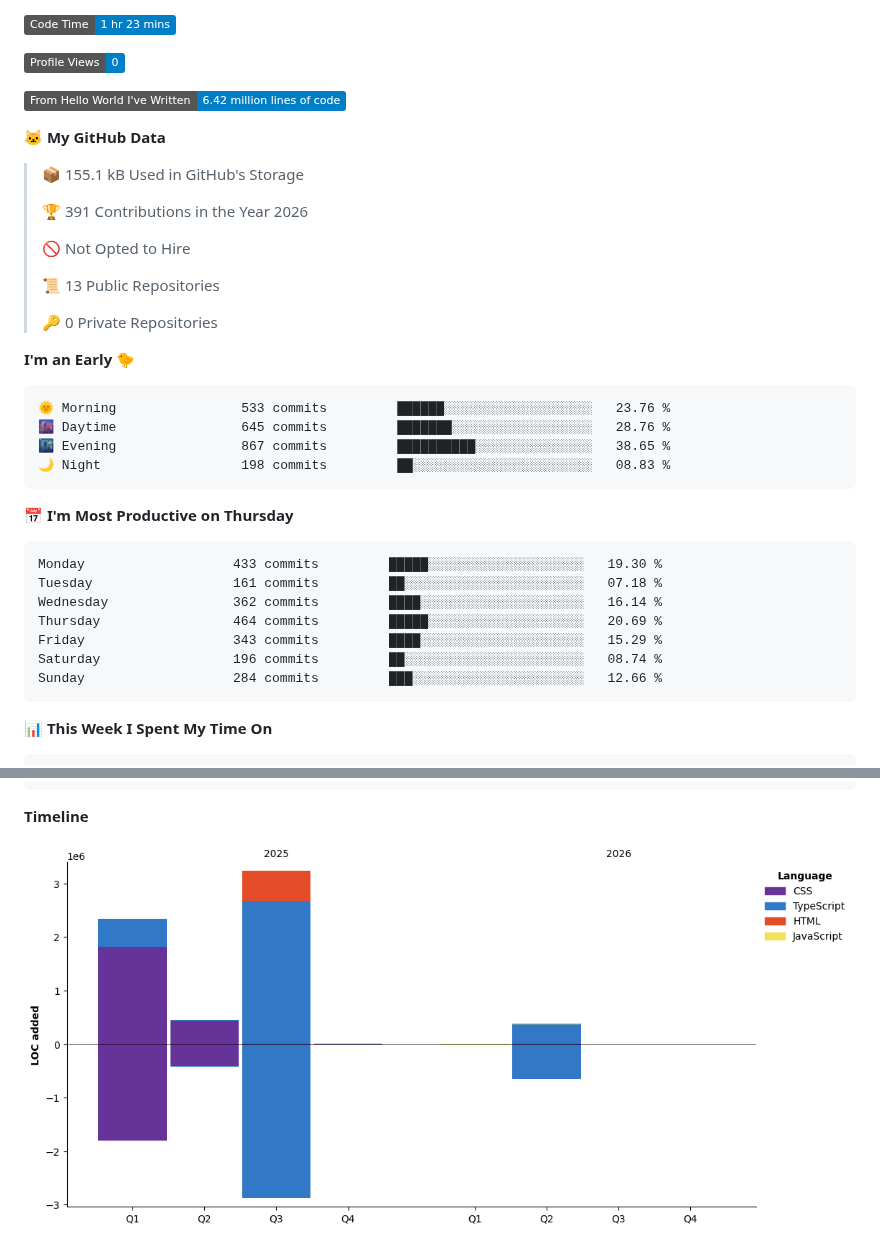
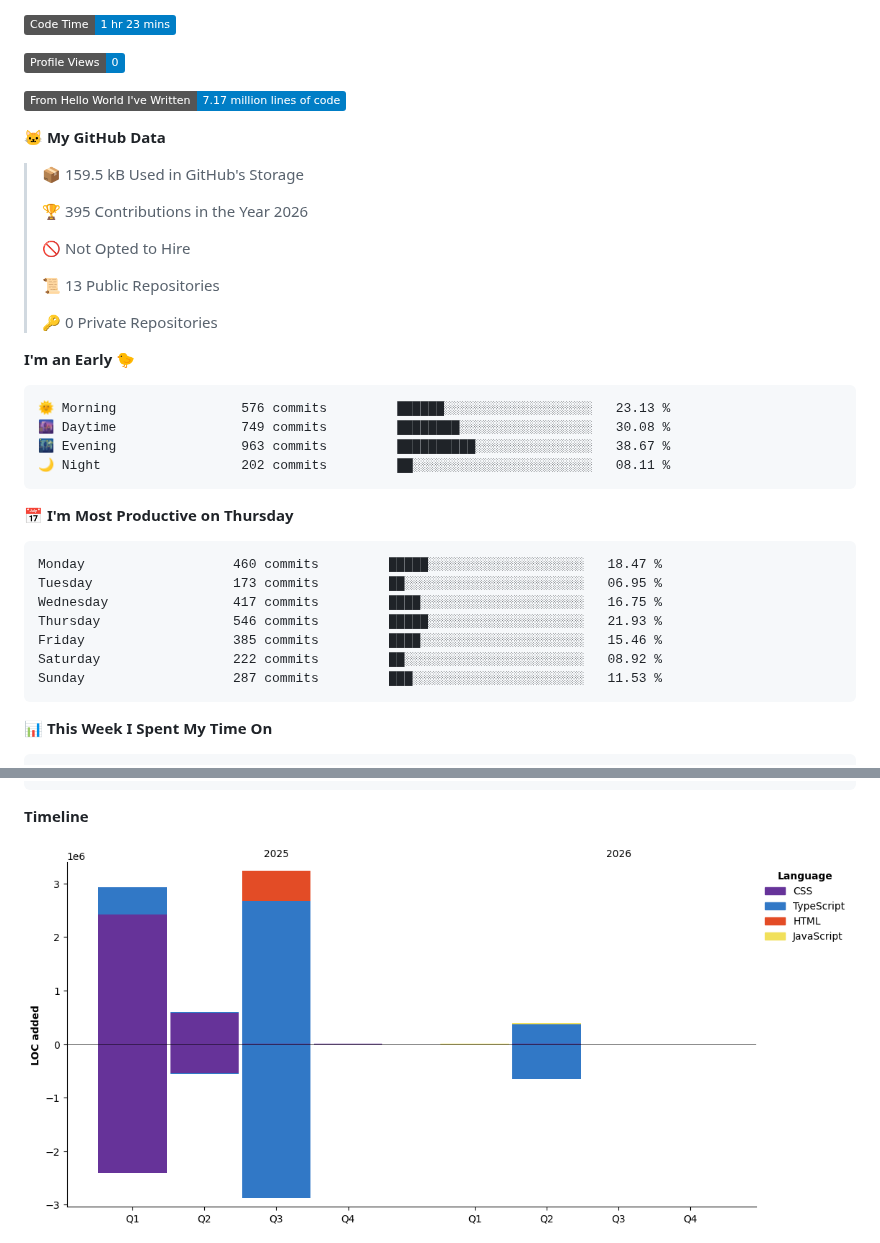
Before and after one commit to LCSOGthb/LCSOGthb, a Markdown page: README.md, 2 parts joined by grey strips. Rendered like a GitHub page; pictures changed too: assets/bar_graph.png; badges without logos.

Commit message:
Updated with Dev Metrics

````diff
--- a/README.md
+++ b/README.md
@@ -31,13 +31,13 @@ The hall of information about me (I dump anything that shows information about m
 
 ![Profile Views](http://img.shields.io/badge/Profile%20Views-0-blue?style=flat)
 
-![Lines of code](https://img.shields.io/badge/From%20Hello%20World%20I%27ve%20Written-6.42%20million%20lines%20of%20code-blue?style=flat)
+![Lines of code](https://img.shields.io/badge/From%20Hello%20World%20I%27ve%20Written-7.17%20million%20lines%20of%20code-blue?style=flat)
 
 **🐱 My GitHub Data**
 
-> 📦 155.1 kB Used in GitHub's Storage
+> 📦 159.5 kB Used in GitHub's Storage
  >
-> 🏆 391 Contributions in the Year 2026
+> 🏆 395 Contributions in the Year 2026
  >
 > 🚫 Not Opted to Hire
  >
@@ -48,21 +48,21 @@ The hall of information about me (I dump anything that shows information about m
 **I'm an Early 🐤**
 
 ```text
-🌞 Morning                533 commits         ██████░░░░░░░░░░░░░░░░░░░   23.76 %
-🌆 Daytime                645 commits         ███████░░░░░░░░░░░░░░░░░░   28.76 %
-🌃 Evening                867 commits         ██████████░░░░░░░░░░░░░░░   38.65 %
-🌙 Night                  198 commits         ██░░░░░░░░░░░░░░░░░░░░░░░   08.83 %
+🌞 Morning                576 commits         ██████░░░░░░░░░░░░░░░░░░░   23.13 %
+🌆 Daytime                749 commits         ████████░░░░░░░░░░░░░░░░░   30.08 %
+🌃 Evening                963 commits         ██████████░░░░░░░░░░░░░░░   38.67 %
+🌙 Night                  202 commits         ██░░░░░░░░░░░░░░░░░░░░░░░   08.11 %
 ```
 📅 **I'm Most Productive on Thursday**
 
 ```text
-Monday                   433 commits         █████░░░░░░░░░░░░░░░░░░░░   19.30 %
-Tuesday                  161 commits         ██░░░░░░░░░░░░░░░░░░░░░░░   07.18 %
-Wednesday                362 commits         ████░░░░░░░░░░░░░░░░░░░░░   16.14 %
-Thursday                 464 commits         █████░░░░░░░░░░░░░░░░░░░░   20.69 %
-Friday                   343 commits         ████░░░░░░░░░░░░░░░░░░░░░   15.29 %
-Saturday                 196 commits         ██░░░░░░░░░░░░░░░░░░░░░░░   08.74 %
-Sunday                   284 commits         ███░░░░░░░░░░░░░░░░░░░░░░   12.66 %
+Monday                   460 commits         █████░░░░░░░░░░░░░░░░░░░░   18.47 %
+Tuesday                  173 commits         ██░░░░░░░░░░░░░░░░░░░░░░░   06.95 %
+Wednesday                417 commits         ████░░░░░░░░░░░░░░░░░░░░░   16.75 %
+Thursday                 546 commits         █████░░░░░░░░░░░░░░░░░░░░   21.93 %
+Friday                   385 commits         ████░░░░░░░░░░░░░░░░░░░░░   15.46 %
+Saturday                 222 commits         ██░░░░░░░░░░░░░░░░░░░░░░░   08.92 %
+Sunday                   287 commits         ███░░░░░░░░░░░░░░░░░░░░░░   11.53 %
 ```
 
 
````
Also changed, not shown: other parts of README.md (+1 -1 lines).
